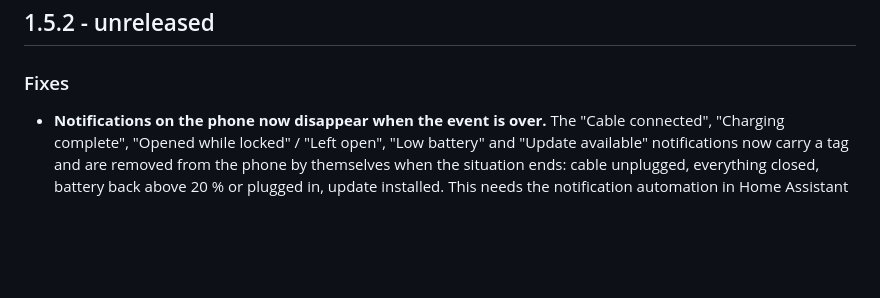
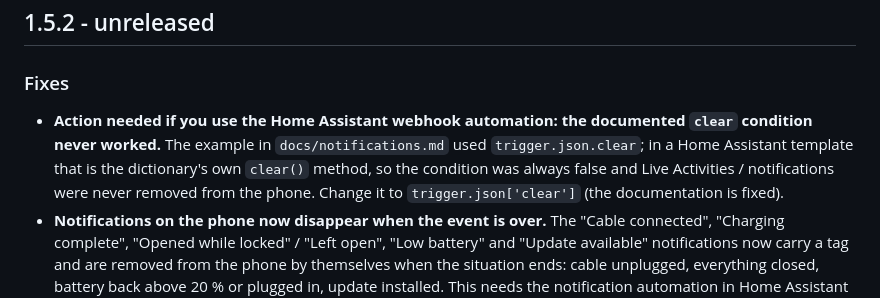
Before and after one commit to blitzu/teslamate-ui, a Markdown page: CHANGELOG.md, the part around the change. Drawn GitHub-style; blank space fills up the shorter version.

Commit message:
Docs: use trigger.json['clear'] in the Home Assistant automation (the dotted form never matched)
Co-Authored-By: Claude Sonnet 5.5 <noreply@anthropic.com>

```diff
--- a/CHANGELOG.md
+++ b/CHANGELOG.md
@@ -6,6 +6,7 @@ Each version below becomes the text of its GitHub release and is shown in the ap
 ## 1.5.2 - unreleased
 
 ### Fixes
+- **Action needed if you use the Home Assistant webhook automation: the documented `clear` condition never worked.** The example in `docs/notifications.md` used `trigger.json.clear`; in a Home Assistant template that is the dictionary's own `clear()` method, so the condition was always false and Live Activities / notifications were never removed from the phone. Change it to `trigger.json['clear']` (the documentation is fixed).
 - **Notifications on the phone now disappear when the event is over.** The "Cable connected", "Charging complete", "Opened while locked" / "Left open", "Low battery" and "Update available" notifications now carry a tag and are removed from the phone by themselves when the situation ends: cable unplugged, everything closed, battery back above 20 % or plugged in, update installed. This needs the notification automation in Home Assistant to handle `clear` (the example in `docs/notifications.md` already does).
 - **The iPhone Live Activity could stay on the Lock Screen forever** when the app restarted (an update, a reboot) while it was showing, or when you switched the Live Activity off in Settings while one was visible. The app now clears it on the first check after a restart if there is nothing to show, and when you switch it off. After a restart it also clears any state notification whose situation is no longer true.
 - A "Low battery" alert is no longer sent for a 0 % reading (not a real value).
```
Also changed, not shown: docs/notifications.md (+3 -1 lines).
